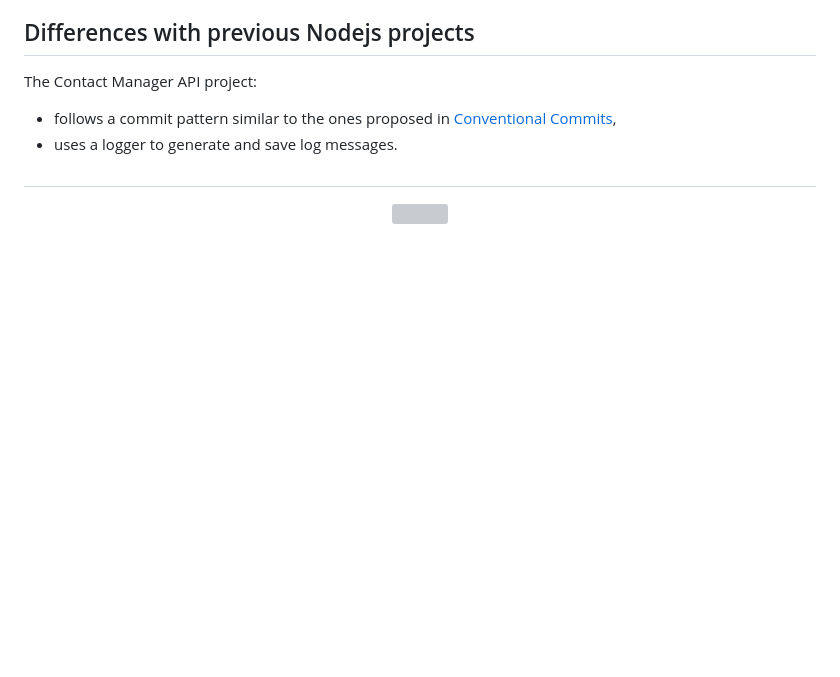
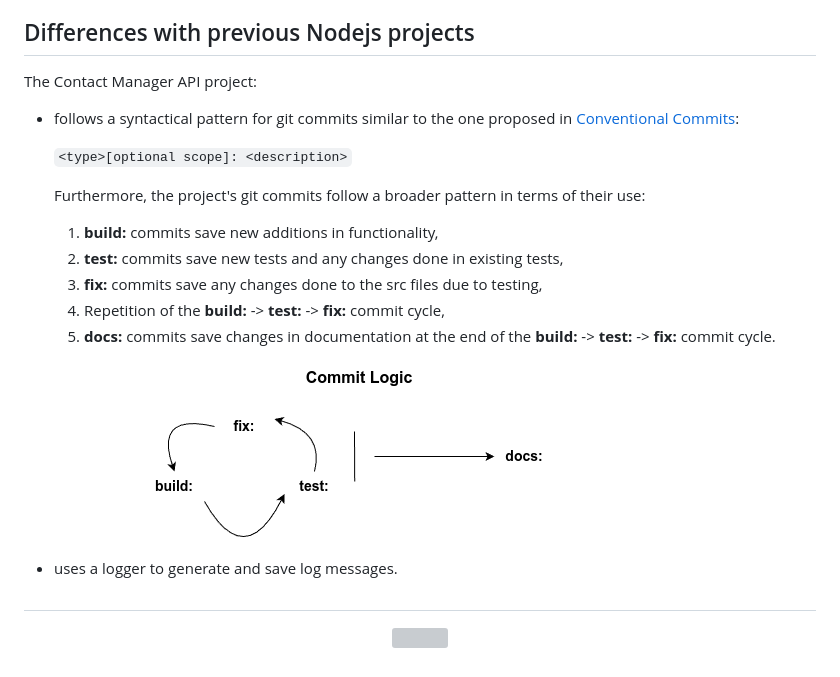
Before and after one commit to geozi/nodejs-typescript-contact-manager, a Markdown page: README.md, the part around the change. GitHub-like rendering; pictures changed too: img/commit_logic.png (added); blank space fills up the shorter version; grey boxes are pictures that could not be loaded.

Commit message:
docs: Added an img folder for explanatory images and updated README.md

```diff
--- a/README.md
+++ b/README.md
@@ -14,7 +14,20 @@ Contains the backend implementation of a Contact Manager API.
 
 The Contact Manager API project:
 
-- follows a commit pattern similar to the ones proposed in [Conventional Commits](https://www.conventionalcommits.org/en/v1.0.0/),
+- follows a syntactical pattern for git commits similar to the one proposed in [Conventional Commits](https://www.conventionalcommits.org/en/v1.0.0/):
+
+  `<type>[optional scope]: <description>`
+
+  Furthermore, the project's git commits follow a broader pattern in terms of their use:
+
+  1. **build:** commits save new additions in functionality,
+  2. **test:** commits save new tests and any changes done in existing tests,
+  3. **fix:** commits save any changes done to the src files due to testing,
+  4. Repetition of the **build:** -> **test:** -> **fix:** commit cycle,
+  5. **docs:** commits save changes in documentation at the end of the **build:** -> **test:** -> **fix:** commit cycle.
+
+  ![Commit Logic](img/commit_logic.png)
+
 - uses a logger to generate and save log messages.
 
 ##
```
